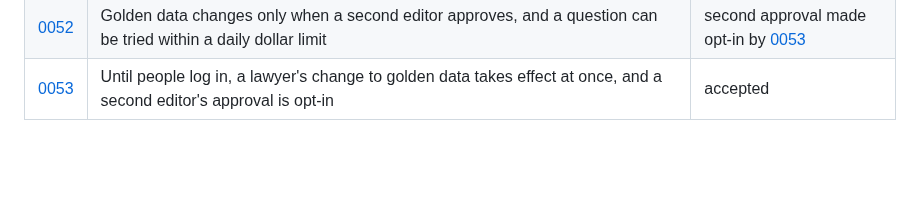
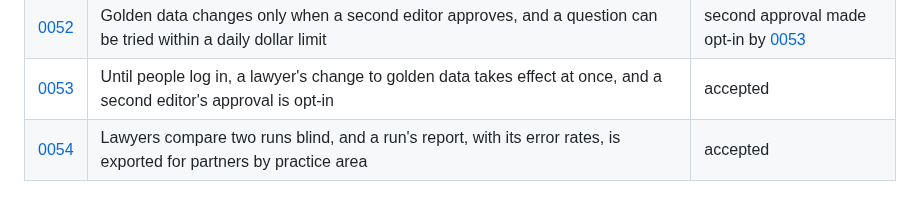
Before and after one commit to Frontier-Legal/casebench, a Markdown page: docs/decisions/README.md, the part around the change. Drawn GitHub-style; blank space fills up the shorter version.

```diff
--- a/docs/decisions/README.md
+++ b/docs/decisions/README.md
@@ -67,3 +67,4 @@ Every material choice in Casebench has a record here: a dependency, a public int
 | [0051](0051-what-a-run-spends.md) | A run reports what it spent, per model, for the agent and for the judge | accepted |
 | [0052](0052-golden-data-needs-a-second-editor.md) | Golden data changes only when a second editor approves, and a question can be tried within a daily dollar limit | second approval made opt-in by [0053](0053-second-approval-is-opt-in.md) |
 | [0053](0053-second-approval-is-opt-in.md) | Until people log in, a lawyer's change to golden data takes effect at once, and a second editor's approval is opt-in | accepted |
+| [0054](0054-compare-blind-and-a-report-for-partners.md) | Lawyers compare two runs blind, and a run's report, with its error rates, is exported for partners by practice area | accepted |
```
Also changed, not shown: docs/decisions/0054-compare-blind-and-a-report-for-partners.md (added, +77 -0 lines).
